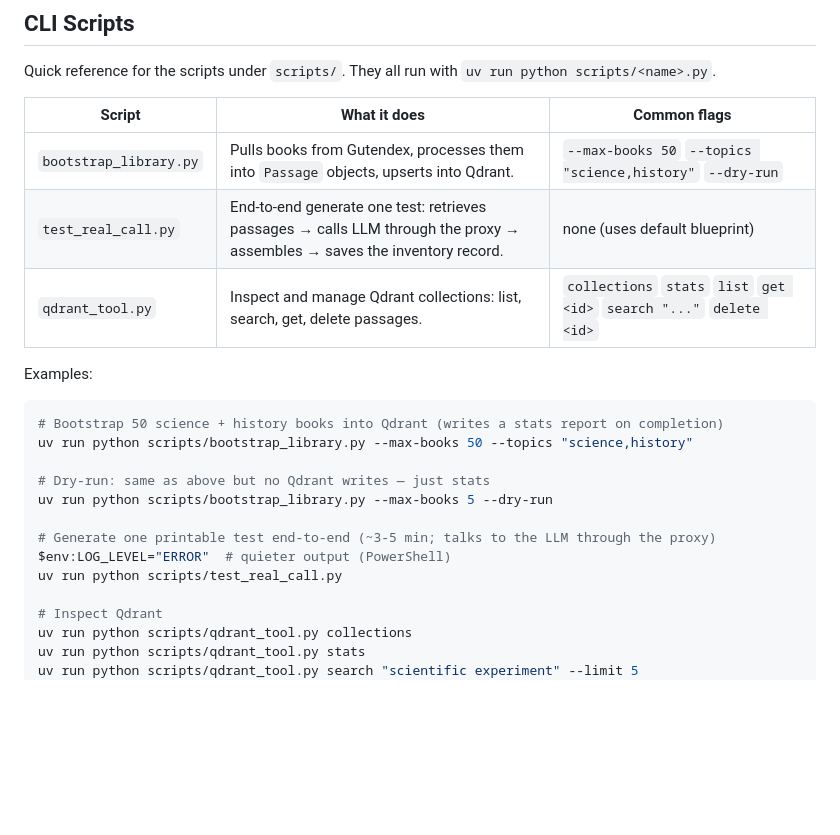
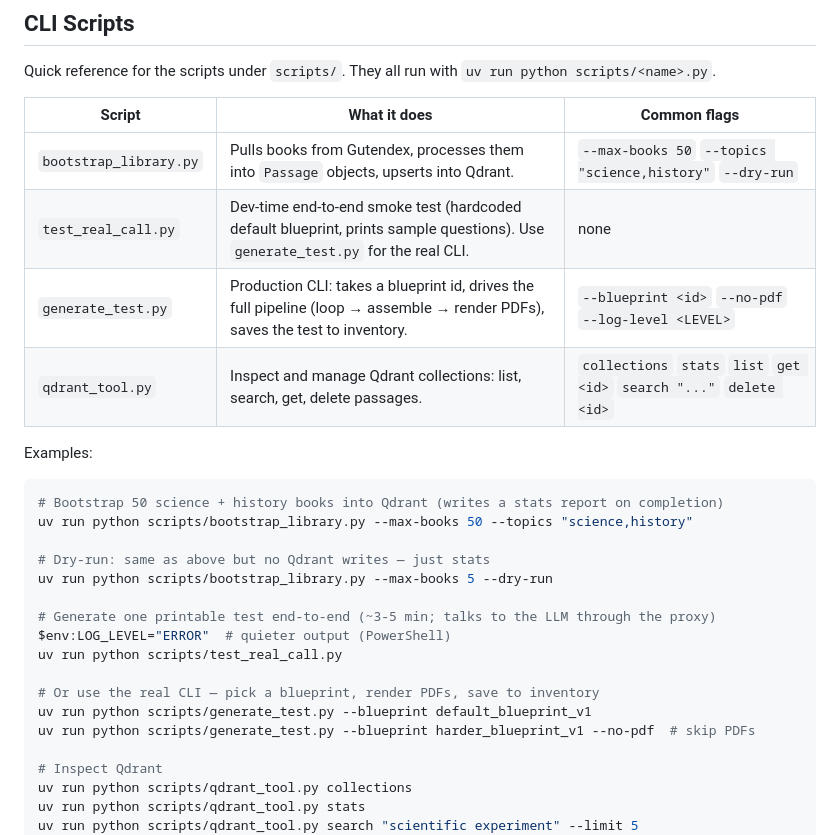
Before and after one commit to AhmedGamal-Gemy/est-synthesizer, a Markdown page: README.md, the part around the change. Drawn GitHub-style; blank space fills up the shorter version.

Commit message:
docs: README: add generate_test.py to CLI table
Adds the new T15 CLI to the CLI Scripts quick-reference table and to the Generating a Test example block. Notes that test_real_call.py is for dev smoke-testing and generate_test.py is the production-friendly one.

```diff
--- a/README.md
+++ b/README.md
@@ -149,7 +149,8 @@ Quick reference for the scripts under `scripts/`. They all run with `uv run pyth
 | Script | What it does | Common flags |
 |---|---|---|
 | `bootstrap_library.py` | Pulls books from Gutendex, processes them into `Passage` objects, upserts into Qdrant. | `--max-books 50` `--topics "science,history"` `--dry-run` |
-| `test_real_call.py` | End-to-end generate one test: retrieves passages → calls LLM through the proxy → assembles → saves the inventory record. | none (uses default blueprint) |
+| `test_real_call.py` | Dev-time end-to-end smoke test (hardcoded default blueprint, prints sample questions). Use `generate_test.py` for the real CLI. | none |
+| `generate_test.py` | Production CLI: takes a blueprint id, drives the full pipeline (loop → assemble → render PDFs), saves the test to inventory. | `--blueprint <id>` `--no-pdf` `--log-level <LEVEL>` |
 | `qdrant_tool.py` | Inspect and manage Qdrant collections: list, search, get, delete passages. | `collections` `stats` `list` `get <id>` `search "..."` `delete <id>` |
 
 Examples:
@@ -164,6 +165,10 @@ uv run python scripts/bootstrap_library.py --max-books 5 --dry-run
 # Generate one printable test end-to-end (~3-5 min; talks to the LLM through the proxy)
 $env:LOG_LEVEL="ERROR"  # quieter output (PowerShell)
 uv run python scripts/test_real_call.py
+
+# Or use the real CLI — pick a blueprint, render PDFs, save to inventory
+uv run python scripts/generate_test.py --blueprint default_blueprint_v1
+uv run python scripts/generate_test.py --blueprint harder_blueprint_v1 --no-pdf  # skip PDFs
 
 # Inspect Qdrant
 uv run python scripts/qdrant_tool.py collections
```
